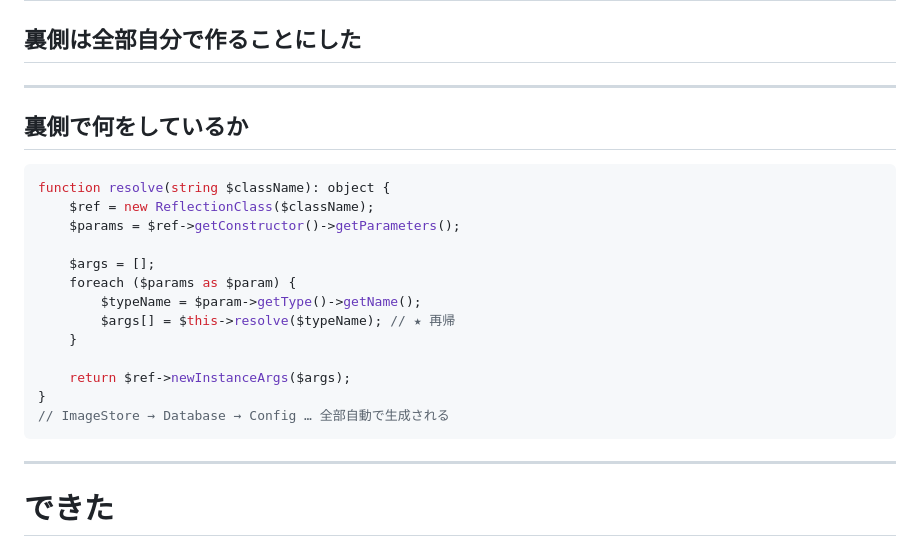
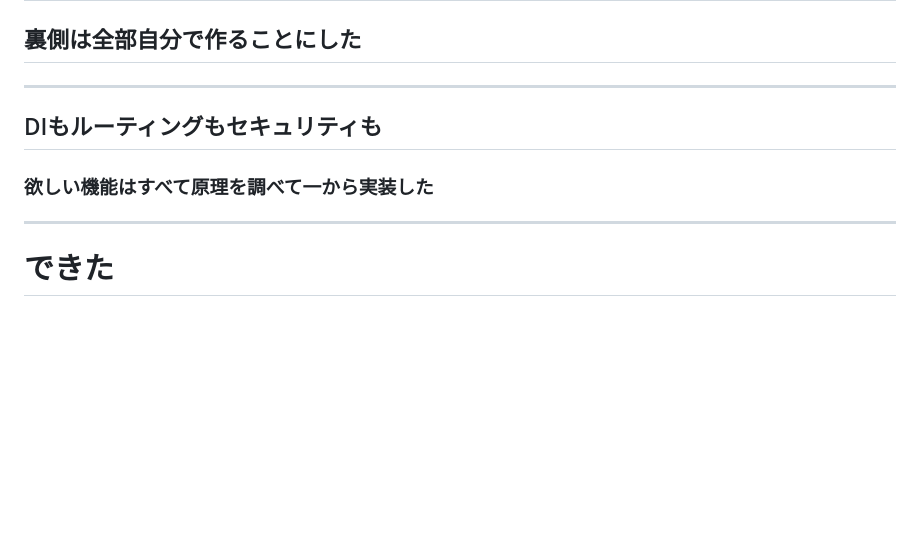
Before and after one commit to mimimiku778/mimimiku778.github.io, a Markdown page: phperkaigi2026/slides.md, the part around the change. Drawn GitHub-style; blank space fills up the shorter version.

Commit message:
リフレクションコードを俯瞰的な一言スライドに変更

````diff
--- a/phperkaigi2026/slides.md
+++ b/phperkaigi2026/slides.md
@@ -288,28 +288,14 @@ public function index(ImageStore $store) { ... }
 
 ---
 
-## 裏側で何をしているか
+<!-- _class: big -->
 
-```php
-function resolve(string $className): object {
-    $ref = new ReflectionClass($className);
-    $params = $ref->getConstructor()->getParameters();
+## DIもルーティングもセキュリティも
 
-    $args = [];
-    foreach ($params as $param) {
-        $typeName = $param->getType()->getName();
-        $args[] = $this->resolve($typeName); // ★ 再帰
-    }
-
-    return $ref->newInstanceArgs($args);
-}
-// ImageStore → Database → Config … 全部自動で生成される
-```
+### 欲しい機能はすべて原理を調べて一から実装した
 
 <!--
-「ChatGPTにリフレクションというものを教えてもらって、引数の型を読み取れるようになりました。最初は1つのクラスを渡すだけだったんですが、クラスが大きくなって分割したいと思ったとき、再帰にすればいいだけだと気づきました」
-「1行変えただけで、芋づる式に全部自動で生成されるようになりました」←力入れる
-ぼそっと「問題が、仕組みを教えてくれた」★1回目
+「DIもルーティングもセキュリティ対策も、欲しい機能はすべて原理を調べて一から実装しました」
 -->
 
 ---
````
